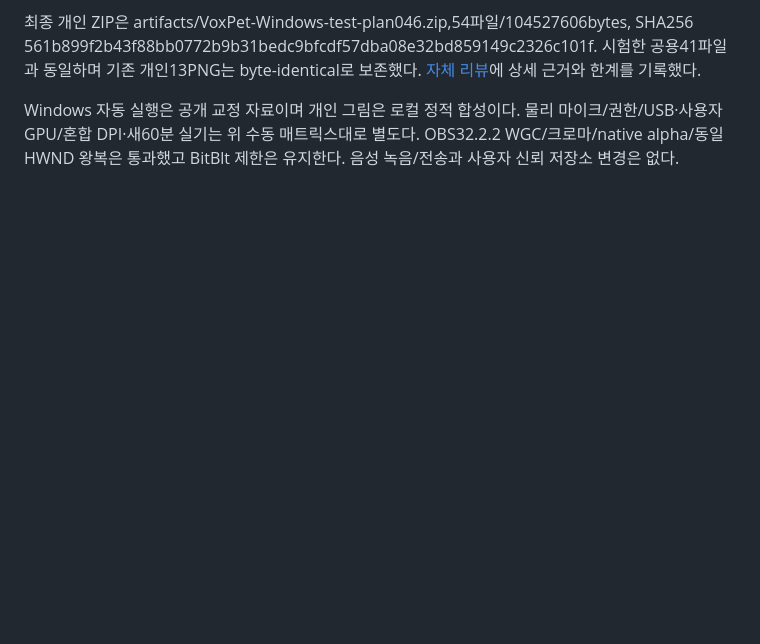
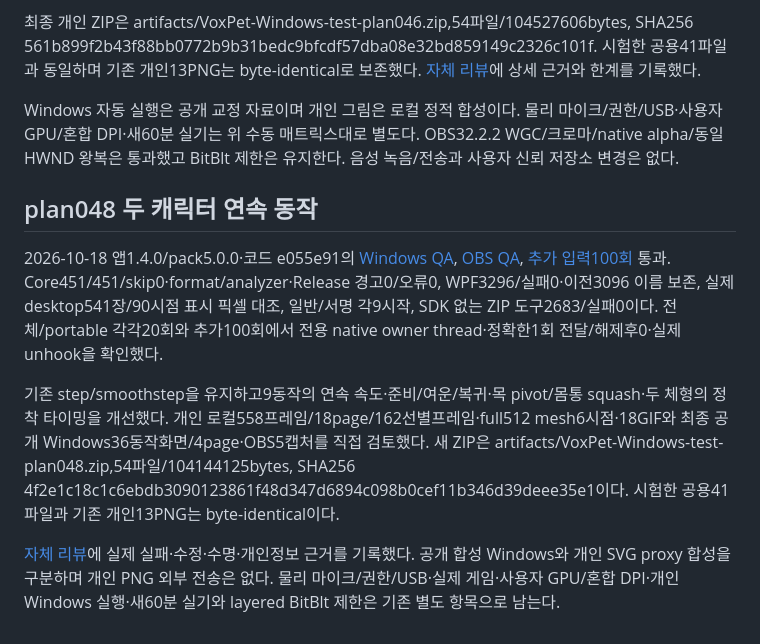
Before and after one commit to taejun9/VoxPet, a Markdown page: docs/quality/windows-checklist.md, the part around the change. Rendered like a GitHub page; blank space fills up the shorter version.

Commit message:
docs: complete expressive companion motion QA and delivery review

```diff
--- a/docs/quality/windows-checklist.md
+++ b/docs/quality/windows-checklist.md
@@ -409,3 +409,12 @@ Core97/97, format/analyzer, Release 경고/오류0, 자체 포함 publish와 실
 최종 개인 ZIP은 artifacts/VoxPet-Windows-test-plan046.zip,54파일/104527606bytes, SHA256 561b899f2b43f88bb0772b9b31bedc9bfcdf57dba08e32bd859149c2326c101f. 시험한 공용41파일과 동일하며 기존 개인13PNG는 byte-identical로 보존했다. [자체 리뷰](../reviews/plan-046-part-wardrobe-review.md)에 상세 근거와 한계를 기록했다.
 
 Windows 자동 실행은 공개 교정 자료이며 개인 그림은 로컬 정적 합성이다. 물리 마이크/권한/USB·사용자 GPU/혼합 DPI·새60분 실기는 위 수동 매트릭스대로 별도다. OBS32.2.2 WGC/크로마/native alpha/동일 HWND 왕복은 통과했고 BitBlt 제한은 유지한다. 음성 녹음/전송과 사용자 신뢰 저장소 변경은 없다.
+
+
+## plan048 두 캐릭터 연속 동작
+
+2026-10-18 앱1.4.0/pack5.0.0·코드 e055e91의 [Windows QA](https://github.com/taejun9/VoxPet/actions/runs/39126972370), [OBS QA](https://github.com/taejun9/VoxPet/actions/runs/39126972317), [추가 입력100회](https://github.com/taejun9/VoxPet/actions/runs/39126983072) 통과. Core451/451/skip0·format/analyzer·Release 경고0/오류0, WPF3296/실패0·이전3096 이름 보존, 실제 desktop541장/90시점 표시 픽셀 대조, 일반/서명 각9시작, SDK 없는 ZIP 도구2683/실패0이다. 전체/portable 각각20회와 추가100회에서 전용 native owner thread·정확한1회 전달/해제후0·실제 unhook을 확인했다.
+
+기존 step/smoothstep을 유지하고9동작의 연속 속도·준비/여운/복귀·목 pivot/몸통 squash·두 체형의 정착 타이밍을 개선했다. 개인 로컬558프레임/18page/162선별프레임·full512 mesh6시점·18GIF와 최종 공개 Windows36동작화면/4page·OBS5캡처를 직접 검토했다. 새 ZIP은 artifacts/VoxPet-Windows-test-plan048.zip,54파일/104144125bytes, SHA256 4f2e1c18c1c6ebdb3090123861f48d347d6894c098b0cef11b346d39deee35e1이다. 시험한 공용41파일과 기존 개인13PNG는 byte-identical이다.
+
+[자체 리뷰](../reviews/plan-048-emotive-companion-motion-review.md)에 실제 실패·수정·수명·개인정보 근거를 기록했다. 공개 합성 Windows와 개인 SVG proxy 합성을 구분하며 개인 PNG 외부 전송은 없다. 물리 마이크/권한/USB·실제 게임·사용자 GPU/혼합 DPI·개인 Windows 실행·새60분 실기와 layered BitBlt 제한은 기존 별도 항목으로 남는다.
```
Also changed, not shown: docs/reviews/plan-048-emotive-companion-motion-review.md (added, +48 -0 lines), 2 other files.
